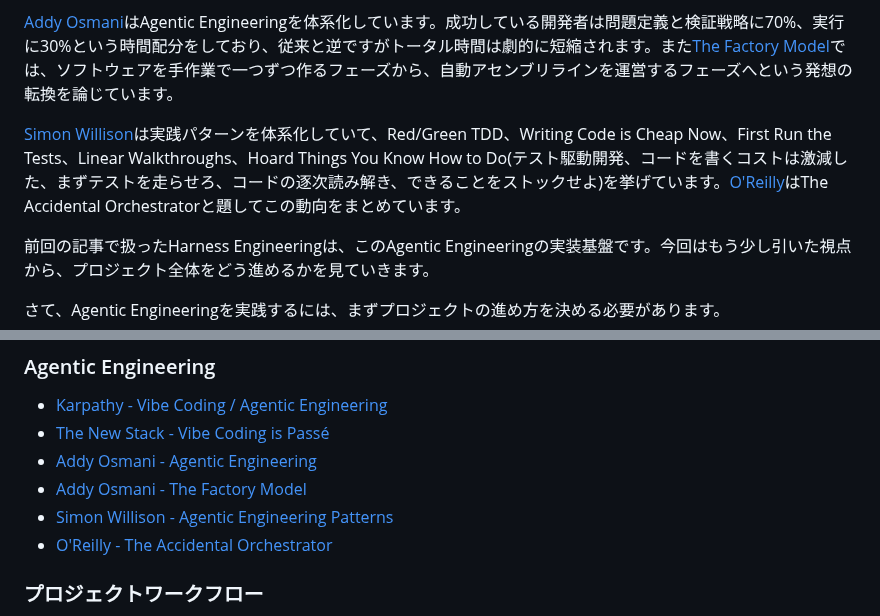
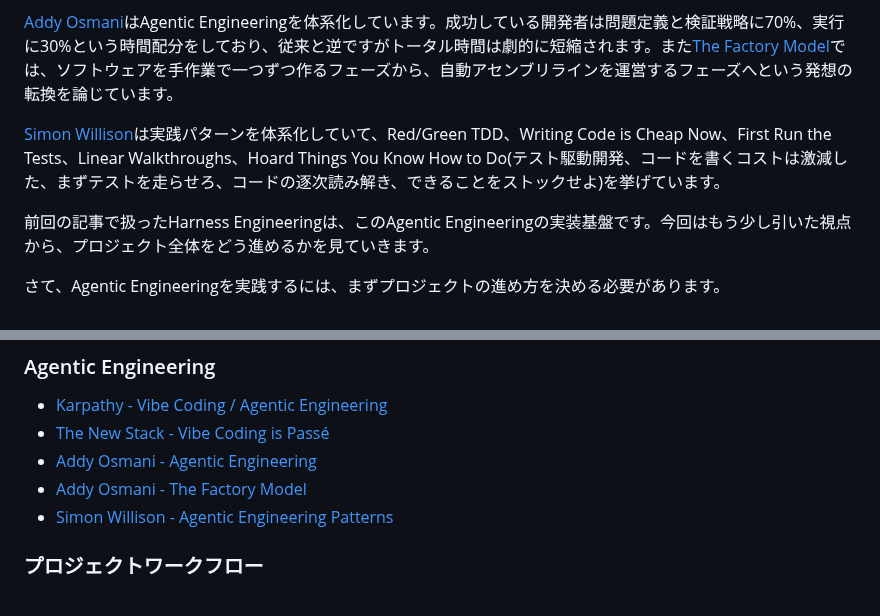
Before and after one commit to nyosegawa/nyosegawa.github.io, a Markdown page: posts/coding-agent-workflows-2026.md, 2 parts joined by grey strips. GitHub-like rendering.

Commit message:
Update post: 記事の修正とOG画像更新
Co-Authored-By: Claude Opus 4.6 (1M context) <noreply@anthropic.com>

```diff
--- a/posts/coding-agent-workflows-2026.md
+++ b/posts/coding-agent-workflows-2026.md
@@ -24,7 +24,7 @@ author: 逆瀬川ちゃん
 
 [Addy Osmani](https://addyosmani.com/blog/agentic-engineering/)はAgentic Engineeringを体系化しています。成功している開発者は問題定義と検証戦略に70%、実行に30%という時間配分をしており、従来と逆ですがトータル時間は劇的に短縮されます。また[The Factory Model](https://addyosmani.com/blog/factory-model/)では、ソフトウェアを手作業で一つずつ作るフェーズから、自動アセンブリラインを運営するフェーズへという発想の転換を論じています。
 
-[Simon Willison](https://simonwillison.net/2026/Feb/23/agentic-engineering-patterns/)は実践パターンを体系化していて、Red/Green TDD、Writing Code is Cheap Now、First Run the Tests、Linear Walkthroughs、Hoard Things You Know How to Do(テスト駆動開発、コードを書くコストは激減した、まずテストを走らせろ、コードの逐次読み解き、できることをストックせよ)を挙げています。[O'Reilly](https://www.oreilly.com/radar/the-accidental-orchestrator/)はThe Accidental Orchestratorと題してこの動向をまとめています。
+[Simon Willison](https://simonwillison.net/2026/Feb/23/agentic-engineering-patterns/)は実践パターンを体系化していて、Red/Green TDD、Writing Code is Cheap Now、First Run the Tests、Linear Walkthroughs、Hoard Things You Know How to Do(テスト駆動開発、コードを書くコストは激減した、まずテストを走らせろ、コードの逐次読み解き、できることをストックせよ)を挙げています。
 
 前回の記事で扱ったHarness Engineeringは、このAgentic Engineeringの実装基盤です。今回はもう少し引いた視点から、プロジェクト全体をどう進めるかを見ていきます。
 
@@ -498,7 +498,6 @@ Agent - 人間の協働で困るのは人間側がAgent側からの通知を常
 - [Addy Osmani - Agentic Engineering](https://addyosmani.com/blog/agentic-engineering/)
 - [Addy Osmani - The Factory Model](https://addyosmani.com/blog/factory-model/)
 - [Simon Willison - Agentic Engineering Patterns](https://simonwillison.net/2026/Feb/23/agentic-engineering-patterns/)
-- [O'Reilly - The Accidental Orchestrator](https://www.oreilly.com/radar/the-accidental-orchestrator/)
 
 ### プロジェクトワークフロー
 - [Harper Reed - My LLM codegen workflow atm](https://harper.blog/2025/02/16/my-llm-codegen-workflow-atm/)
```
Also changed, not shown: og/harness-engineering-best-practices-2026.png.
